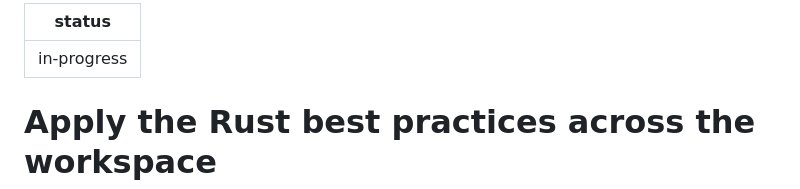
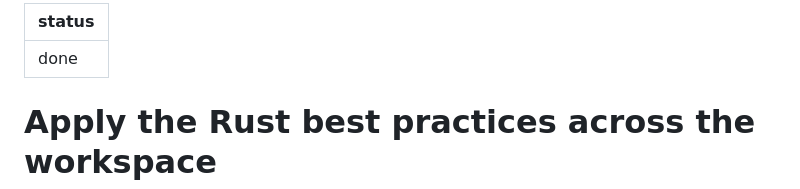
Before and after one commit to mceck/sqlr, a Markdown page: docs/tasks/2026-10-27-rust-best-practices.md, the part around one of its changes. Drawn GitHub-style.

Commit message:
docs: mark the Rust best-practices task done
Co-Authored-By: Claude Opus 5.5 <noreply@anthropic.com>

```diff
--- a/docs/tasks/2026-10-27-rust-best-practices.md
+++ b/docs/tasks/2026-10-27-rust-best-practices.md
@@ -1,5 +1,5 @@
 ---
-status: in-progress
+status: done
 ---
 
 # Apply the Rust best practices across the workspace
```
Also changed, not shown: other parts of docs/tasks/2026-10-27-rust-best-practices.md (+13 -13 lines).
